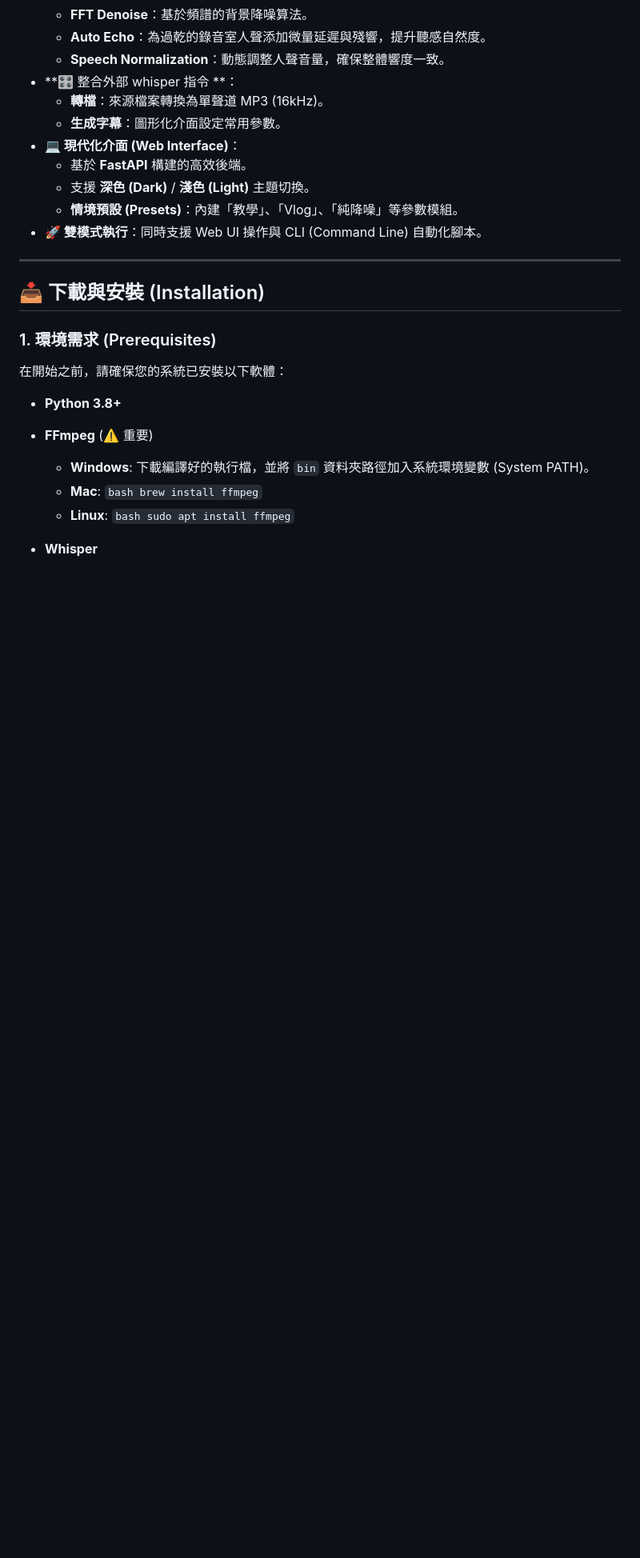
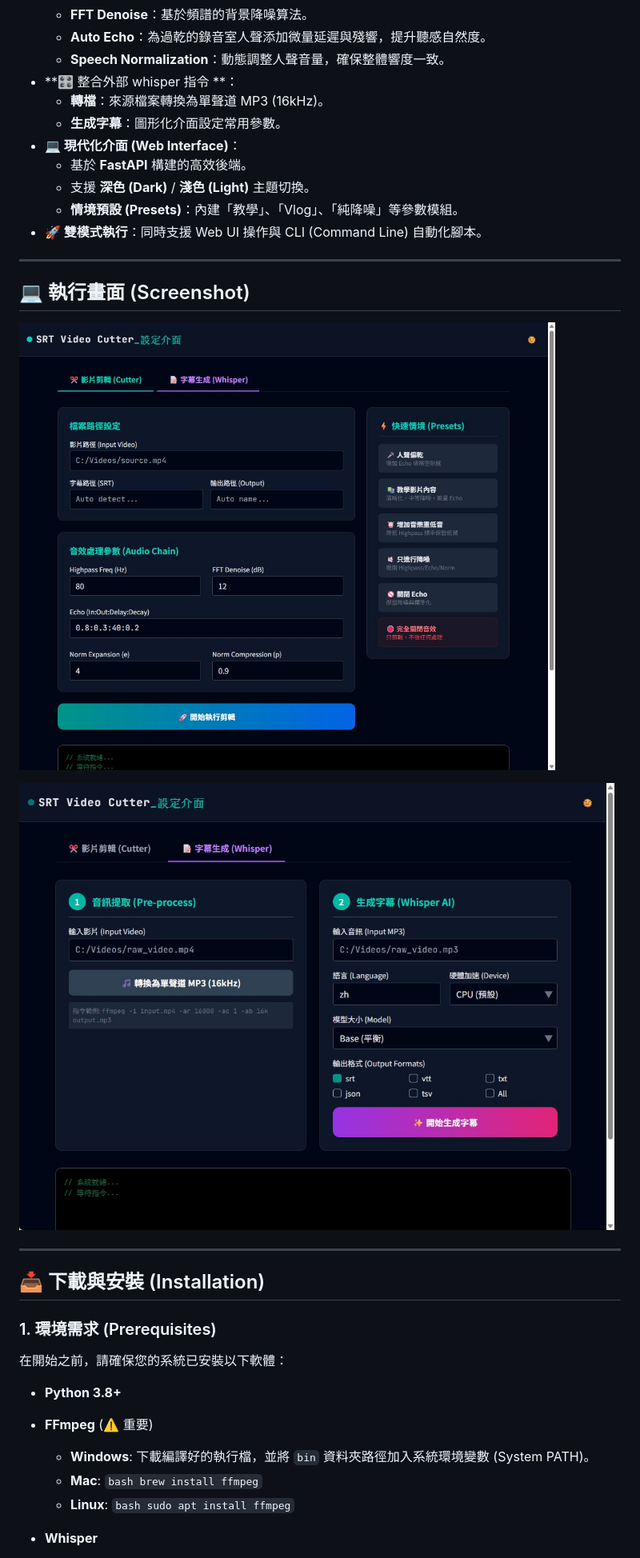
Before and after one commit to max32002/srt-video-cutter, a Markdown page: README.md, the part around the change. Shown: that part at 80% size. Rendered like a GitHub page; pictures changed too: screenshot/cutter.jpg (added), screenshot/whisper.jpg (added); blank space fills up the shorter version.

Commit message:
add screen shot

```diff
--- a/README.md
+++ b/README.md
@@ -30,6 +30,15 @@
     * 支援 **深色 (Dark)** / **淺色 (Light)** 主題切換。
     * **情境預設 (Presets)**：內建「教學」、「Vlog」、「純降噪」等參數模組。
 * **🚀 雙模式執行**：同時支援 Web UI 操作與 CLI (Command Line) 自動化腳本。
+
+
+---
+
+## 💻 執行畫面 (Screenshot)
+
+![Video Cutter](https://github.com/max32002/srt-video-cutter/raw/main/screenshot/cutter.jpg)
+
+![Whisper](https://github.com/max32002/srt-video-cutter/raw/main/screenshot/whisper.jpg)
 
 ---
 
```
